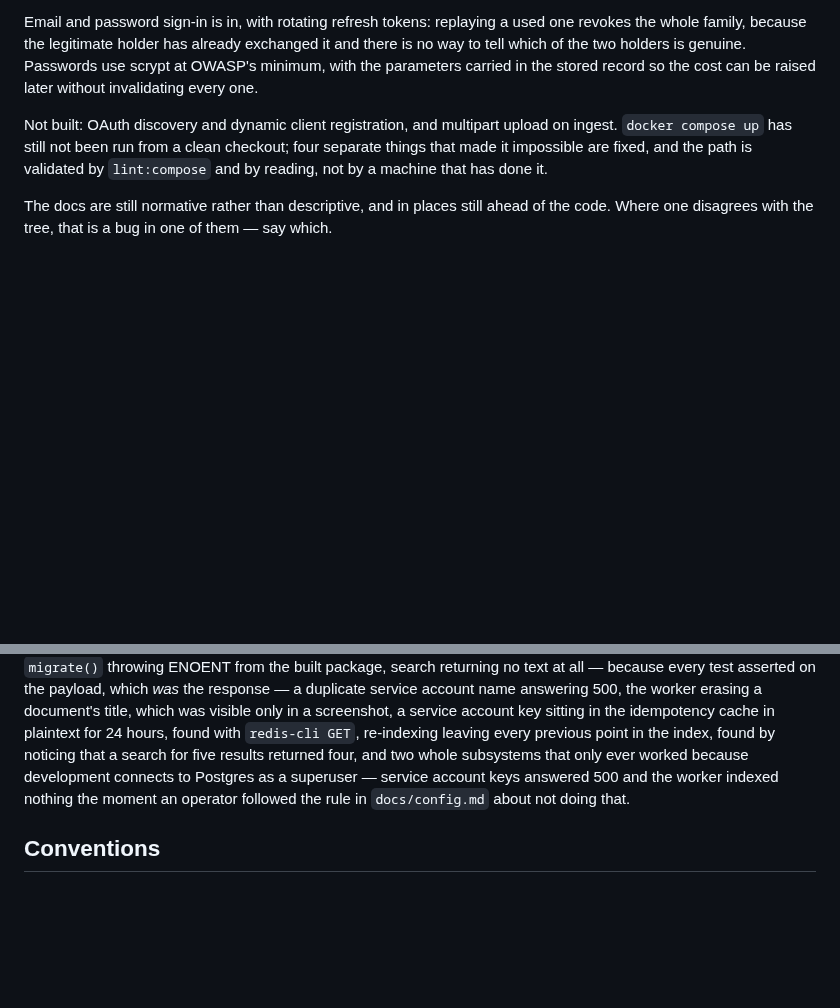
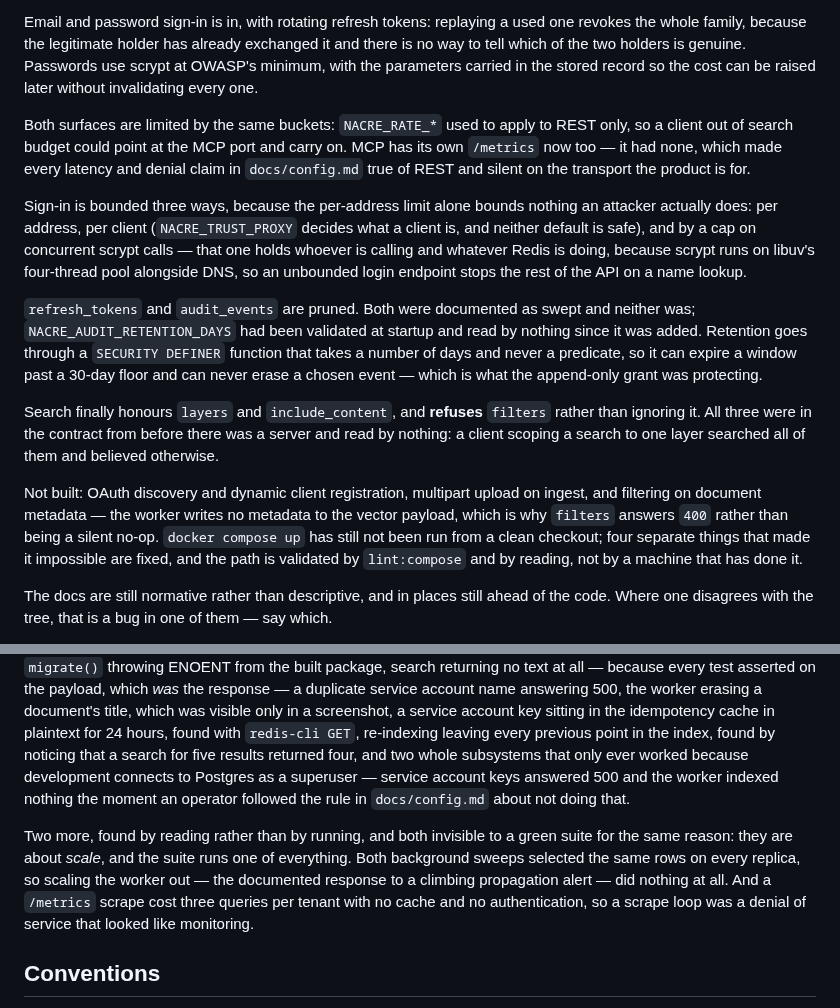
Before and after one commit to nacre-work/nacre, a Markdown page: CLAUDE.md, 2 parts joined by grey strips. Rendered like a GitHub page; blank space fills up the shorter version.

Commit message:
docs: record what the pre-sale review changed
Co-Authored-By: Claude Opus 5 <noreply@anthropic.com>
Claude-Session: https://claude.ai/code/session_01RnkvKesUMHC2ttHbJUkaDt
Signed-off-by: Claude <noreply@anthropic.com>

```diff
--- a/CLAUDE.md
+++ b/CLAUDE.md
@@ -119,9 +119,35 @@ exchanged it and there is no way to tell which of the two holders is genuine.
 Passwords use scrypt at OWASP's minimum, with the parameters carried in the
 stored record so the cost can be raised later without invalidating every one.
 
-Not built: OAuth discovery and dynamic client registration, and multipart
-upload on ingest. `docker compose up`
-has still not been run from a clean checkout; four separate things that made it
+Both surfaces are limited by the same buckets: `NACRE_RATE_*` used to apply to
+REST only, so a client out of search budget could point at the MCP port and
+carry on. MCP has its own `/metrics` now too — it had none, which made every
+latency and denial claim in `docs/config.md` true of REST and silent on the
+transport the product is for.
+
+Sign-in is bounded three ways, because the per-address limit alone bounds
+nothing an attacker actually does: per address, per client (`NACRE_TRUST_PROXY`
+decides what a client is, and neither default is safe), and by a cap on
+concurrent scrypt calls — that one holds whoever is calling and whatever Redis
+is doing, because scrypt runs on libuv's four-thread pool alongside DNS, so an
+unbounded login endpoint stops the rest of the API on a name lookup.
+
+`refresh_tokens` and `audit_events` are pruned. Both were documented as swept
+and neither was; `NACRE_AUDIT_RETENTION_DAYS` had been validated at startup and
+read by nothing since it was added. Retention goes through a `SECURITY DEFINER`
+function that takes a number of days and never a predicate, so it can expire a
+window past a 30-day floor and can never erase a chosen event — which is what
+the append-only grant was protecting.
+
+Search finally honours `layers` and `include_content`, and **refuses** `filters`
+rather than ignoring it. All three were in the contract from before there was a
+server and read by nothing: a client scoping a search to one layer searched all
+of them and believed otherwise.
+
+Not built: OAuth discovery and dynamic client registration, multipart upload on
+ingest, and filtering on document metadata — the worker writes no metadata to
+the vector payload, which is why `filters` answers `400` rather than being a
+silent no-op. `docker compose up` has still not been run from a clean checkout; four separate things that made it
 impossible are fixed, and the path is validated by `lint:compose` and by
 reading, not by a machine that has done it.
 
@@ -154,6 +180,14 @@ superuser — service account keys answered 500 and the worker indexed nothing
 the moment an operator followed the rule in `docs/config.md` about not doing
 that.
 
+Two more, found by reading rather than by running, and both invisible to a green
+suite for the same reason: they are about *scale*, and the suite runs one of
+everything. Both background sweeps selected the same rows on every replica, so
+scaling the worker out — the documented response to a climbing propagation alert
+— did nothing at all. And a `/metrics` scrape cost three queries per tenant with
+no cache and no authentication, so a scrape loop was a denial of service that
+looked like monitoring.
+
 ## Conventions
 
 - **English everywhere** — code, comments, commits, branches, issues, PRs, docs.
```
